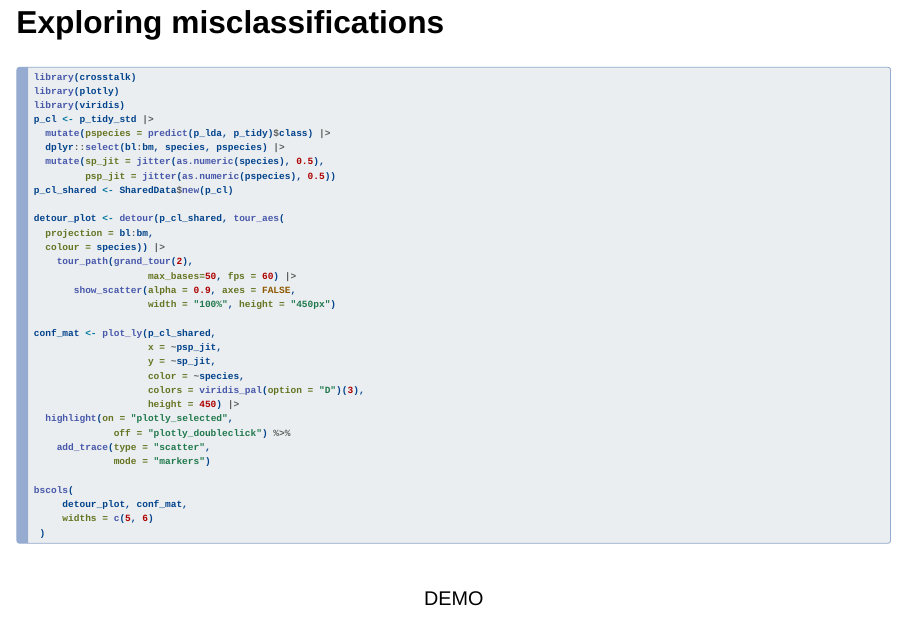
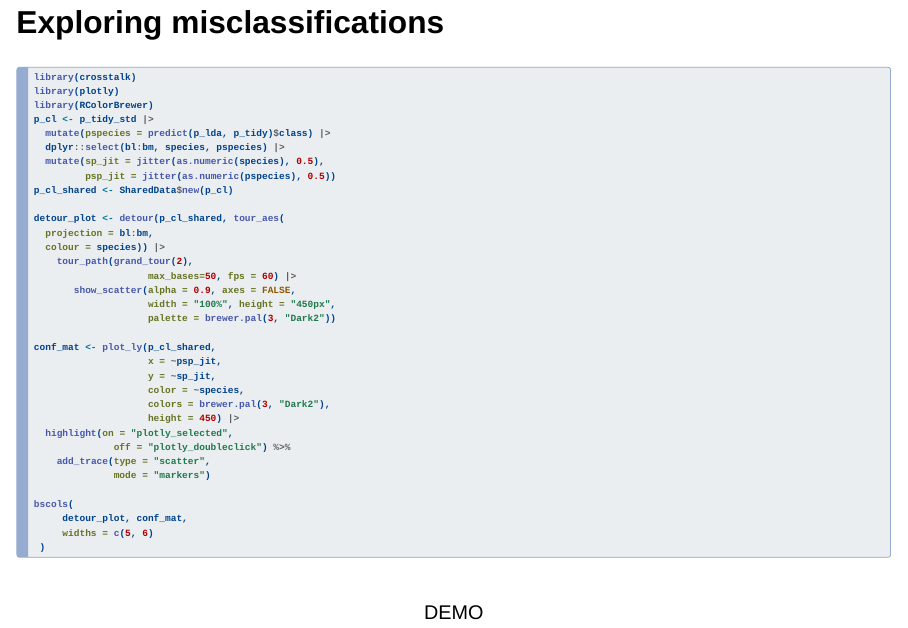
Before and after one commit to dicook/mulgar_tutorial, a Quarto document (slides2.qmd): page 18 of 24. Rendered offline with R 4.5, knitr and Pandoc in place of Quarto, with nearby package versions; drawn as Slidy slides in place of the format the file asks for; some code elsewhere in the file could not run offline.

Commit message:
Using Dark2 palette for misclassification demo

```diff
--- a/slides2.qmd
+++ b/slides2.qmd
@@ -592,7 +592,7 @@ animate_xy(b_rf_v_p_s[,1:3], col = b_rf_v_p_s$cause,
 #| eval: false
 library(crosstalk)
 library(plotly)
-library(viridis)
+library(RColorBrewer)
 p_cl <- p_tidy_std |>
   mutate(pspecies = predict(p_lda, p_tidy)$class) |>
   dplyr::select(bl:bm, species, pspecies) |>
@@ -606,13 +606,14 @@ detour_plot <- detour(p_cl_shared, tour_aes(
     tour_path(grand_tour(2),
                     max_bases=50, fps = 60) |>
        show_scatter(alpha = 0.9, axes = FALSE,
-                    width = "100%", height = "450px")
+                    width = "100%", height = "450px",
+                    palette = brewer.pal(3, "Dark2"))
 
 conf_mat <- plot_ly(p_cl_shared,
                     x = ~psp_jit,
                     y = ~sp_jit,
                     color = ~species,
-                    colors = viridis_pal(option = "D")(3),
+                    colors = brewer.pal(3, "Dark2"),
                     height = 450) |>
   highlight(on = "plotly_selected",
               off = "plotly_doubleclick") %>%
```
Also changed, not shown: slides2.html.
